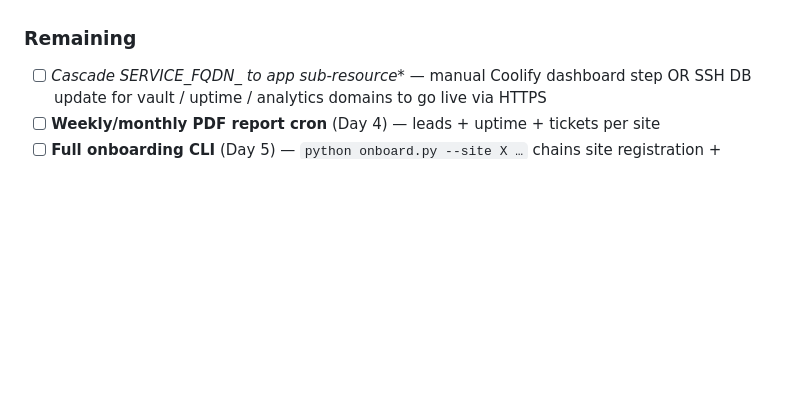
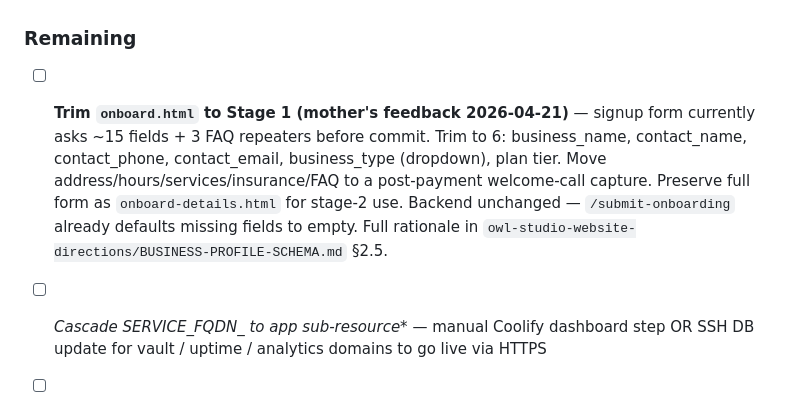
Before and after one commit to scruge1/CallMeIE, a Markdown page: INFRA.md, the part around the change. GitHub-like rendering; blank space fills up the shorter version.

Commit message:
docs(infra): log mother's feedback as priority — trim onboard.html to Stage 1 (6 fields)

```diff
--- a/INFRA.md
+++ b/INFRA.md
@@ -398,6 +398,8 @@ Full spec: `BUSINESS-PROFILE-SCHEMA.md`.
 
 ### Remaining
 
+- [ ] **Trim `onboard.html` to Stage 1 (mother's feedback 2026-04-21)** — signup form currently asks ~15 fields + 3 FAQ repeaters before commit. Trim to 6: business_name, contact_name, contact_phone, contact_email, business_type (dropdown), plan tier. Move address/hours/services/insurance/FAQ to a post-payment welcome-call capture. Preserve full form as `onboard-details.html` for stage-2 use. Backend unchanged — `/submit-onboarding` already defaults missing fields to empty. Full rationale in `owl-studio-website-directions/BUSINESS-PROFILE-SCHEMA.md` §2.5.
+
 - [ ] **Cascade SERVICE_FQDN_* to app sub-resource** — manual Coolify dashboard step OR SSH DB update for vault / uptime / analytics domains to go live via HTTPS
 - [ ] **Weekly/monthly PDF report cron** (Day 4) — leads + uptime + tickets per site
 - [ ] **Full onboarding CLI** (Day 5) — `python onboard.py --site X …` chains site registration + UptimeRobot/Uptime-Kuma monitor creation + Stripe customer + Vaultwarden vault folder + admin-URL email
```
